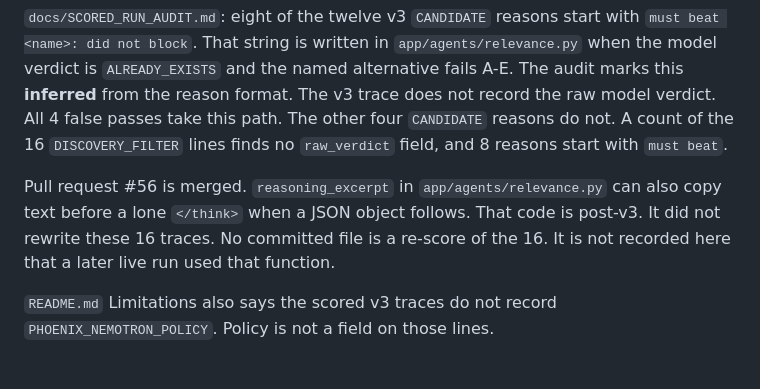
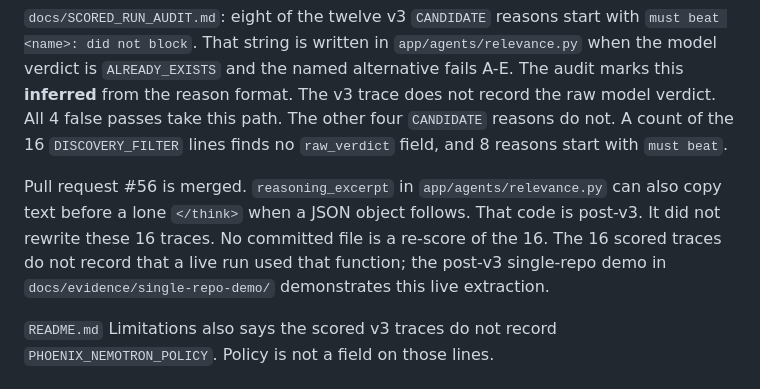
Before and after one commit to Fu93/phoenixrepo, a Markdown page: docs/JUDGES.md, the part around the change. Rendered like a GitHub page.

Commit message:
JUDGES: contextualize post-v3 reasoning_excerpt with single-repo demo (#75)

```diff
--- a/docs/JUDGES.md
+++ b/docs/JUDGES.md
@@ -54,7 +54,7 @@ The recorded why is the `reason` string on the `DISCOVERY_FILTER` line, together
 
 `docs/SCORED_RUN_AUDIT.md`: eight of the twelve v3 `CANDIDATE` reasons start with `must beat <name>: did not block`. That string is written in `app/agents/relevance.py` when the model verdict is `ALREADY_EXISTS` and the named alternative fails A-E. The audit marks this **inferred** from the reason format. The v3 trace does not record the raw model verdict. All 4 false passes take this path. The other four `CANDIDATE` reasons do not. A count of the 16 `DISCOVERY_FILTER` lines finds no `raw_verdict` field, and 8 reasons start with `must beat`.
 
-Pull request #56 is merged. `reasoning_excerpt` in `app/agents/relevance.py` can also copy text before a lone `</think>` when a JSON object follows. That code is post-v3. It did not rewrite these 16 traces. No committed file is a re-score of the 16. It is not recorded here that a later live run used that function.
+Pull request #56 is merged. `reasoning_excerpt` in `app/agents/relevance.py` can also copy text before a lone `</think>` when a JSON object follows. That code is post-v3. It did not rewrite these 16 traces. No committed file is a re-score of the 16. The 16 scored traces do not record that a live run used that function; the post-v3 single-repo demo in `docs/evidence/single-repo-demo/` demonstrates this live extraction.
 
 `README.md` Limitations also says the scored v3 traces do not record `PHOENIX_NEMOTRON_POLICY`. Policy is not a field on those lines.
 
```
